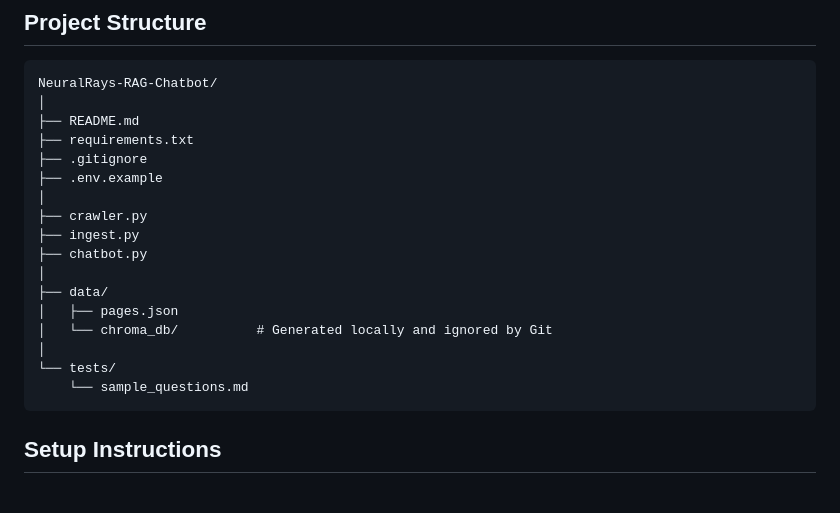
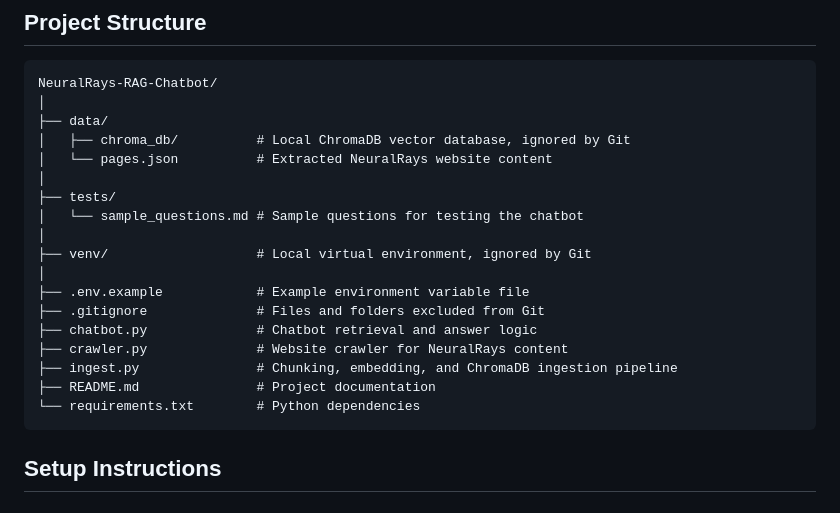
Before and after one commit to AashraySurya/NeuralRays-RAG-Chatbot, a Markdown page: README.md, the part around the change. GitHub-like rendering.

Commit message:
Fixed Project structure in README

````diff
--- a/README.md
+++ b/README.md
@@ -62,21 +62,22 @@ The project follows this RAG workflow:
 ```text
 NeuralRays-RAG-Chatbot/
 │
-├── README.md
-├── requirements.txt
-├── .gitignore
-├── .env.example
+├── data/
+│   ├── chroma_db/          # Local ChromaDB vector database, ignored by Git
+│   └── pages.json          # Extracted NeuralRays website content
 │
-├── crawler.py
-├── ingest.py
-├── chatbot.py
+├── tests/
+│   └── sample_questions.md # Sample questions for testing the chatbot
 │
-├── data/
-│   ├── pages.json
-│   └── chroma_db/          # Generated locally and ignored by Git
+├── venv/                   # Local virtual environment, ignored by Git
 │
-└── tests/
-    └── sample_questions.md
+├── .env.example            # Example environment variable file
+├── .gitignore              # Files and folders excluded from Git
+├── chatbot.py              # Chatbot retrieval and answer logic
+├── crawler.py              # Website crawler for NeuralRays content
+├── ingest.py               # Chunking, embedding, and ChromaDB ingestion pipeline
+├── README.md               # Project documentation
+└── requirements.txt        # Python dependencies
 ```
 
 ## Setup Instructions
````
